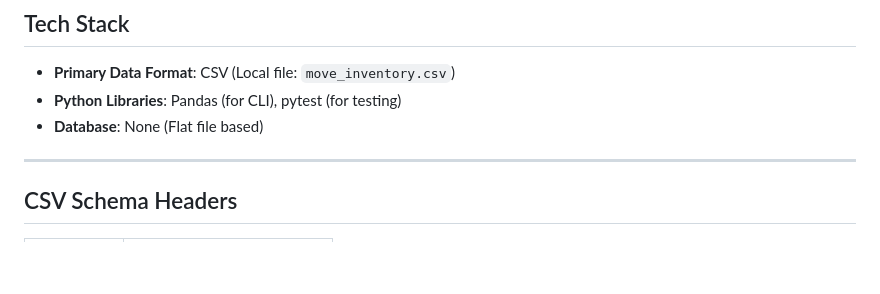
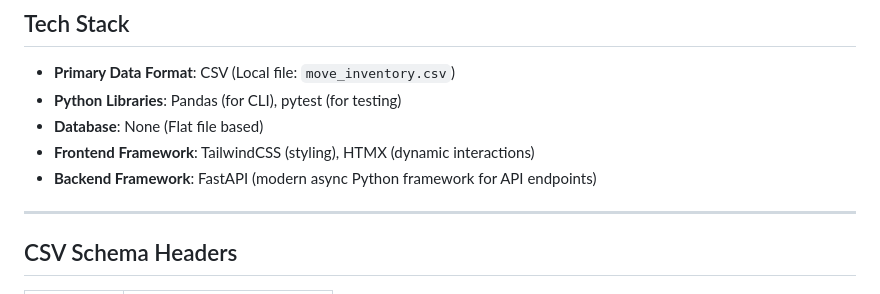
Before and after one commit to homelabwithkevin/playground, a Markdown page: moving-inventory/ReadMe.md, the part around the change. Drawn GitHub-style; blank space fills up the shorter version.

Commit message:
add frontend/backend framework reference

```diff
--- a/moving-inventory/ReadMe.md
+++ b/moving-inventory/ReadMe.md
@@ -11,6 +11,8 @@ I am organizing a move and need assistance managing an inventory spreadsheet usi
 - **Primary Data Format**: CSV (Local file: `move_inventory.csv`)
 - **Python Libraries**: Pandas (for CLI), pytest (for testing)
 - **Database**: None (Flat file based)
+- **Frontend Framework**: TailwindCSS (styling), HTMX (dynamic interactions)
+- **Backend Framework**: FastAPI (modern async Python framework for API endpoints)
 
 ---
 
```
